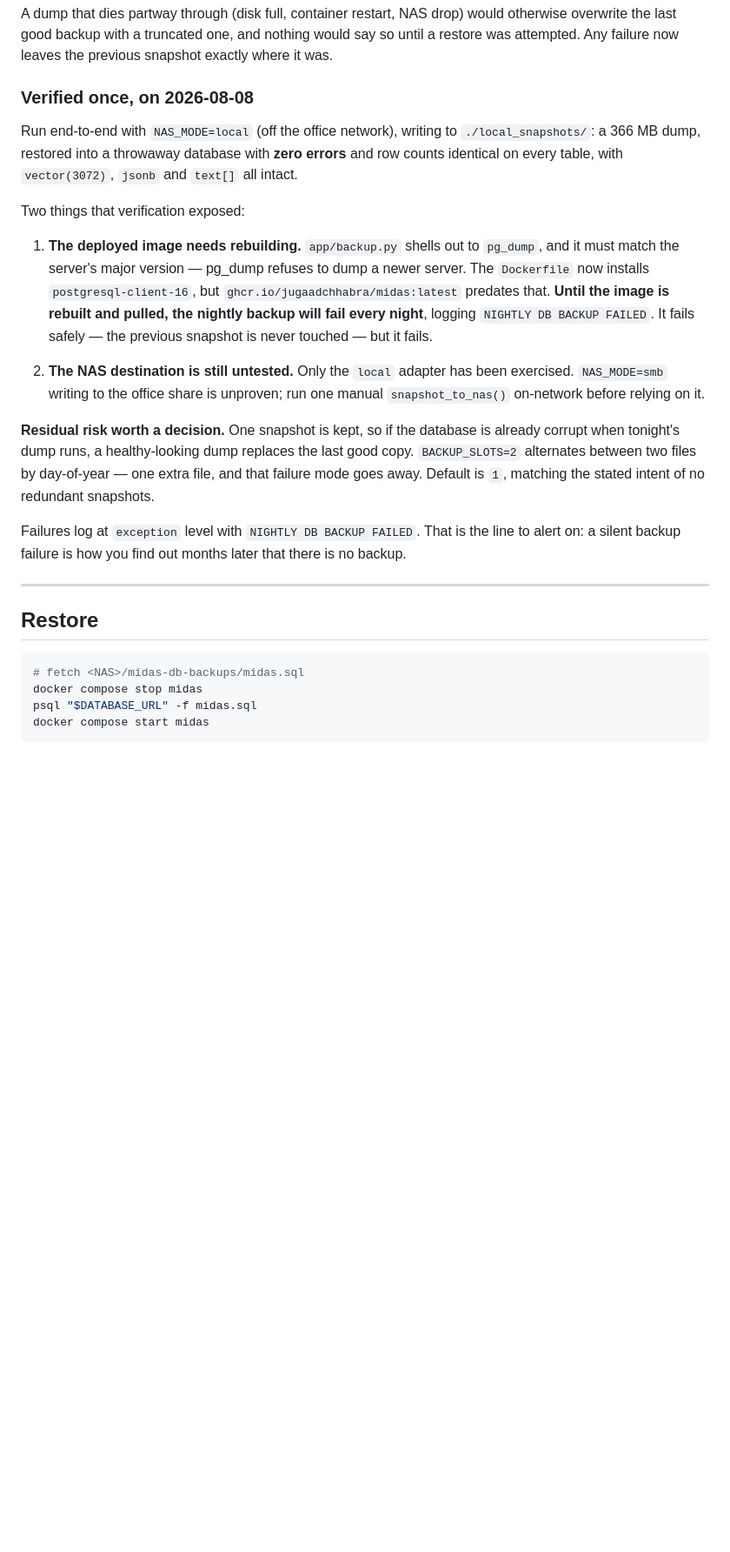
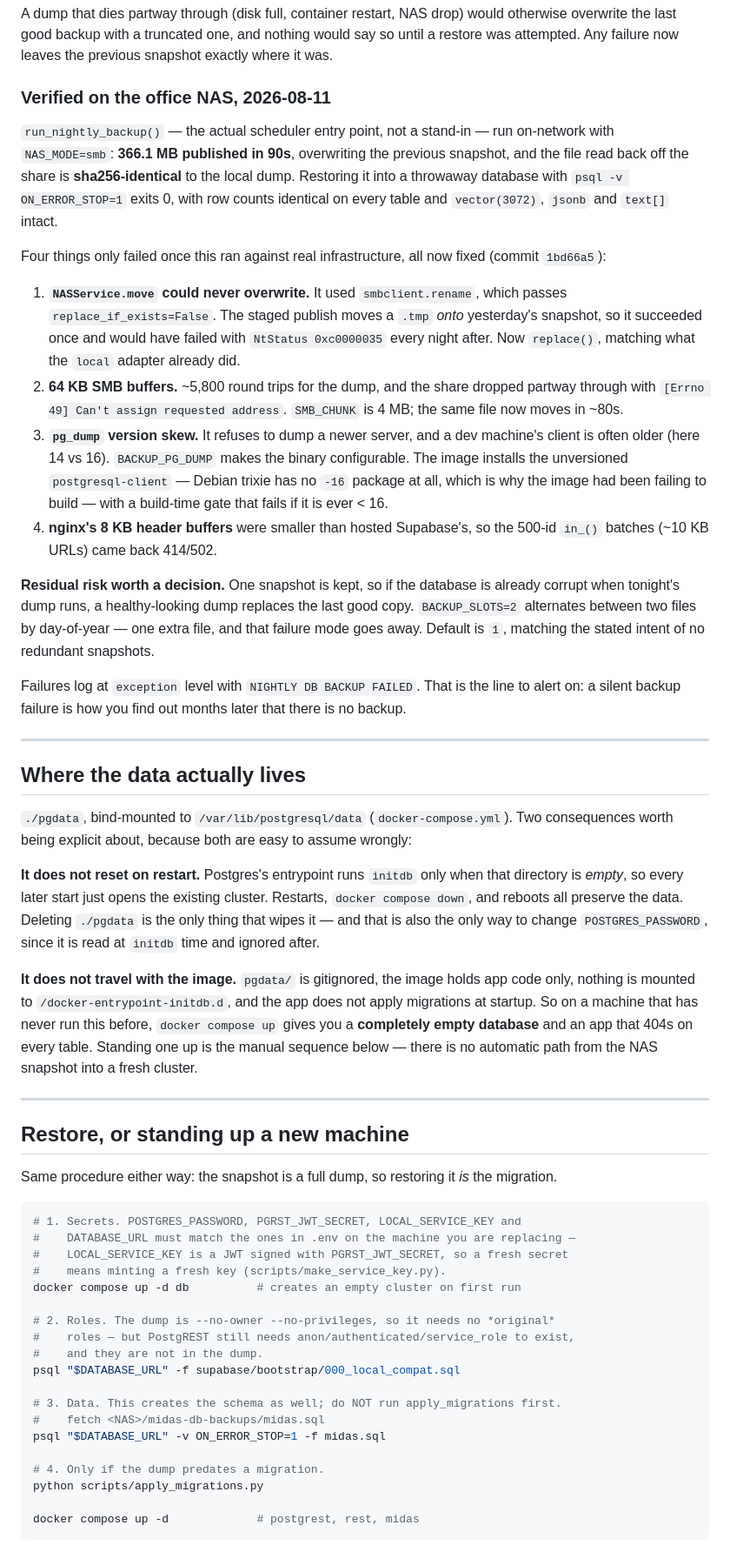
Before and after one commit to JugaadChhabra/Midas, a Markdown page: docs/SELF_HOSTED_DB.md, the part around one of its changes. Shown at 87% size. GitHub-like rendering; blank space fills up the shorter version.

Commit message:
docs(db): where the data lives, and how a fresh machine gets it
The two questions the compose file does not answer out loud: the DB does not
reset on restart (./pgdata is a bind mount; initdb only runs on an empty dir),
and the data does not travel with the image (pgdata is gitignored, nothing is
mounted to docker-entrypoint-initdb.d, the app applies no migrations at boot).
So `docker compose up` on a new machine yields an empty database and an app that
404s on every table — the NAS snapshot has to be restored by hand.

Also folds the restore and the new-machine setup into one procedure, since
restoring a full dump IS the migration, and records the on-NAS verification
(366 MB in 90s, sha256-identical readback, restores into pg16 with
ON_ERROR_STOP=1 and exit 0). The old "verified once" section listed two gaps
that are now closed and omitted the four bugs that running it for real exposed.

Co-Authored-By: Claude Opus 5 <noreply@anthropic.com>

````diff
--- a/docs/SELF_HOSTED_DB.md
+++ b/docs/SELF_HOSTED_DB.md
@@ -121,26 +121,33 @@ otherwise overwrite the last good backup with a truncated one, and nothing would
 say so until a restore was attempted. Any failure now leaves the previous
 snapshot exactly where it was.
 
-### Verified once, on 2026-08-08
+### Verified on the office NAS, 2026-08-11
 
-Run end-to-end with `NAS_MODE=local` (off the office network), writing to
-`./local_snapshots/`: a 366 MB dump, restored into a throwaway database with
-**zero errors** and row counts identical on every table, with `vector(3072)`,
-`jsonb` and `text[]` all intact.
+`run_nightly_backup()` — the actual scheduler entry point, not a stand-in — run
+on-network with `NAS_MODE=smb`: **366.1 MB published in 90s**, overwriting the
+previous snapshot, and the file read back off the share is **sha256-identical**
+to the local dump. Restoring it into a throwaway database with
+`psql -v ON_ERROR_STOP=1` exits 0, with row counts identical on every table and
+`vector(3072)`, `jsonb` and `text[]` intact.
 
-Two things that verification exposed:
+Four things only failed once this ran against real infrastructure, all now fixed
+(commit `1bd66a5`):
 
-1. **The deployed image needs rebuilding.** `app/backup.py` shells out to
-   `pg_dump`, and it must match the server's major version — pg_dump refuses to
-   dump a newer server. The `Dockerfile` now installs `postgresql-client-16`,
-   but `ghcr.io/jugaadchhabra/midas:latest` predates that. **Until the image is
-   rebuilt and pulled, the nightly backup will fail every night**, logging
-   `NIGHTLY DB BACKUP FAILED`. It fails safely — the previous snapshot is never
-   touched — but it fails.
-
-2. **The NAS destination is still untested.** Only the `local` adapter has been
-   exercised. `NAS_MODE=smb` writing to the office share is unproven; run one
-   manual `snapshot_to_nas()` on-network before relying on it.
+1. **`NASService.move` could never overwrite.** It used `smbclient.rename`,
+   which passes `replace_if_exists=False`. The staged publish moves a `.tmp`
+   *onto* yesterday's snapshot, so it succeeded once and would have failed with
+   `NtStatus 0xc0000035` every night after. Now `replace()`, matching what the
+   `local` adapter already did.
+2. **64 KB SMB buffers.** ~5,800 round trips for the dump, and the share dropped
+   partway through with `[Errno 49] Can't assign requested address`. `SMB_CHUNK`
+   is 4 MB; the same file now moves in ~80s.
+3. **`pg_dump` version skew.** It refuses to dump a newer server, and a dev
+   machine's client is often older (here 14 vs 16). `BACKUP_PG_DUMP` makes the
+   binary configurable. The image installs the unversioned `postgresql-client`
+   — Debian trixie has no `-16` package at all, which is why the image had been
+   failing to build — with a build-time gate that fails if it is ever < 16.
+4. **nginx's 8 KB header buffers** were smaller than hosted Supabase's, so the
+   500-id `in_()` batches (~10 KB URLs) came back 414/502.
 
 **Residual risk worth a decision.** One snapshot is kept, so if the database is
 already corrupt when tonight's dump runs, a healthy-looking dump replaces the
@@ -154,12 +161,51 @@ there is no backup.
 
 ---
 
-## Restore
+## Where the data actually lives
+
+`./pgdata`, bind-mounted to `/var/lib/postgresql/data` (`docker-compose.yml`).
+Two consequences worth being explicit about, because both are easy to assume
+wrongly:
+
+**It does not reset on restart.** Postgres's entrypoint runs `initdb` only when
+that directory is *empty*, so every later start just opens the existing cluster.
+Restarts, `docker compose down`, and reboots all preserve the data. Deleting
+`./pgdata` is the only thing that wipes it — and that is also the only way to
+change `POSTGRES_PASSWORD`, since it is read at `initdb` time and ignored after.
+
+**It does not travel with the image.** `pgdata/` is gitignored, the image holds
+app code only, nothing is mounted to `/docker-entrypoint-initdb.d`, and the app
+does not apply migrations at startup. So on a machine that has never run this
+before, `docker compose up` gives you a **completely empty database** and an app
+that 404s on every table. Standing one up is the manual sequence below — there
+is no automatic path from the NAS snapshot into a fresh cluster.
+
+---
+
+## Restore, or standing up a new machine
+
+Same procedure either way: the snapshot is a full dump, so restoring it *is* the
+migration.
 
 ```bash
-# fetch <NAS>/midas-db-backups/midas.sql
-docker compose stop midas
-psql "$DATABASE_URL" -f midas.sql
-docker compose start midas
+# 1. Secrets. POSTGRES_PASSWORD, PGRST_JWT_SECRET, LOCAL_SERVICE_KEY and
+#    DATABASE_URL must match the ones in .env on the machine you are replacing —
+#    LOCAL_SERVICE_KEY is a JWT signed with PGRST_JWT_SECRET, so a fresh secret
+#    means minting a fresh key (scripts/make_service_key.py).
+docker compose up -d db          # creates an empty cluster on first run
+
+# 2. Roles. The dump is --no-owner --no-privileges, so it needs no *original*
+#    roles — but PostgREST still needs anon/authenticated/service_role to exist,
+#    and they are not in the dump.
+psql "$DATABASE_URL" -f supabase/bootstrap/000_local_compat.sql
+
+# 3. Data. This creates the schema as well; do NOT run apply_migrations first.
+#    fetch <NAS>/midas-db-backups/midas.sql
+psql "$DATABASE_URL" -v ON_ERROR_STOP=1 -f midas.sql
+
+# 4. Only if the dump predates a migration.
+python scripts/apply_migrations.py
+
+docker compose up -d             # postgrest, rest, midas
 ```
 
````
Also changed, not shown: other parts of docs/SELF_HOSTED_DB.md (+5 -3 lines).
